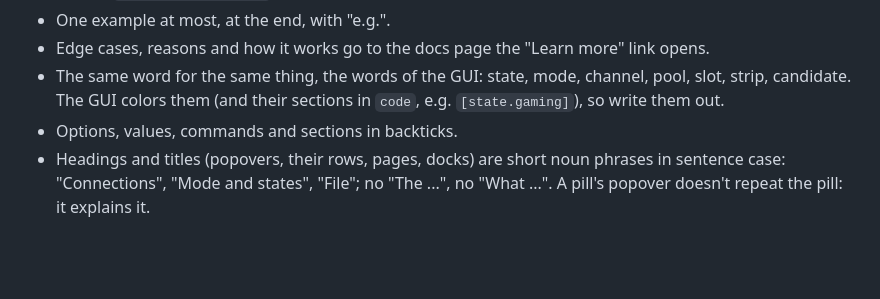
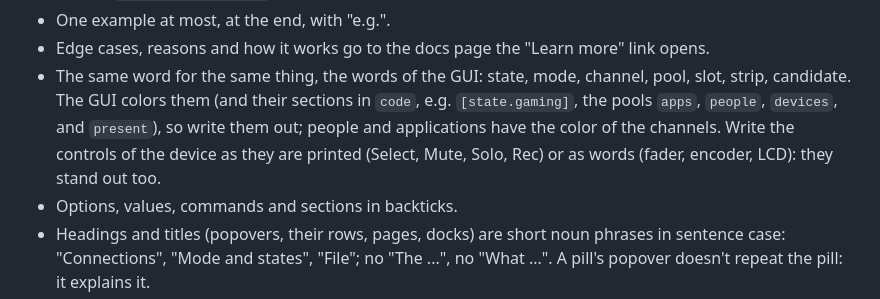
Before and after one commit to markusressel/xtouch-daemon, a Markdown page: AGENTS.md, the part around the change. Rendered like a GitHub page; blank space fills up the shorter version.

```diff
--- a/AGENTS.md
+++ b/AGENTS.md
@@ -80,7 +80,9 @@ Technical English):
 - One example at most, at the end, with "e.g.".
 - Edge cases, reasons and how it works go to the docs page the "Learn more" link opens.
 - The same word for the same thing, the words of the GUI: state, mode, channel, pool, slot, strip, candidate.
-  The GUI colors them (and their sections in `code`, e.g. `[state.gaming]`), so write them out.
+  The GUI colors them (and their sections in `code`, e.g. `[state.gaming]`, the pools `apps`, `people`, `devices`,
+  and `present`), so write them out; people and applications have the color of the channels. Write the controls of
+  the device as they are printed (Select, Mute, Solo, Rec) or as words (fader, encoder, LCD): they stand out too.
 - Options, values, commands and sections in backticks.
 - Headings and titles (popovers, their rows, pages, docks) are short noun phrases in sentence case: "Connections",
   "Mode and states", "File"; no "The ...", no "What ...". A pill's popover doesn't repeat the pill: it explains it.
```
Also changed, not shown: CHANGELOG.md (+3 -0 lines), docs/gui.md (+6 -1 lines), docs/images/gui.png, 7 other files.
